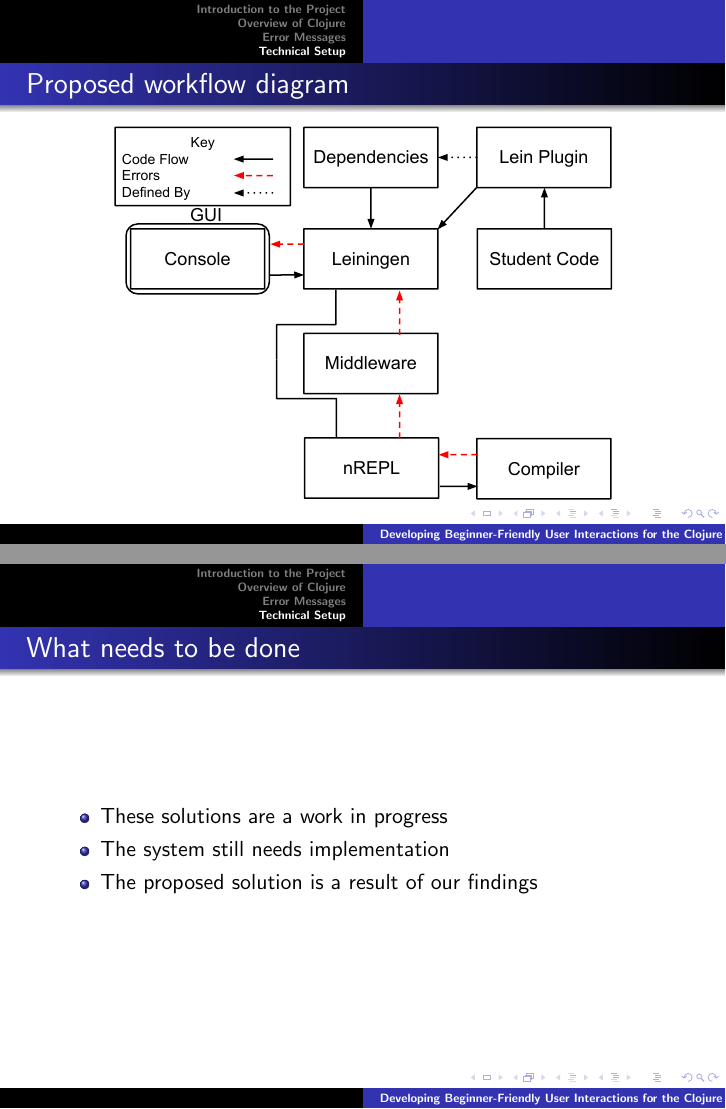
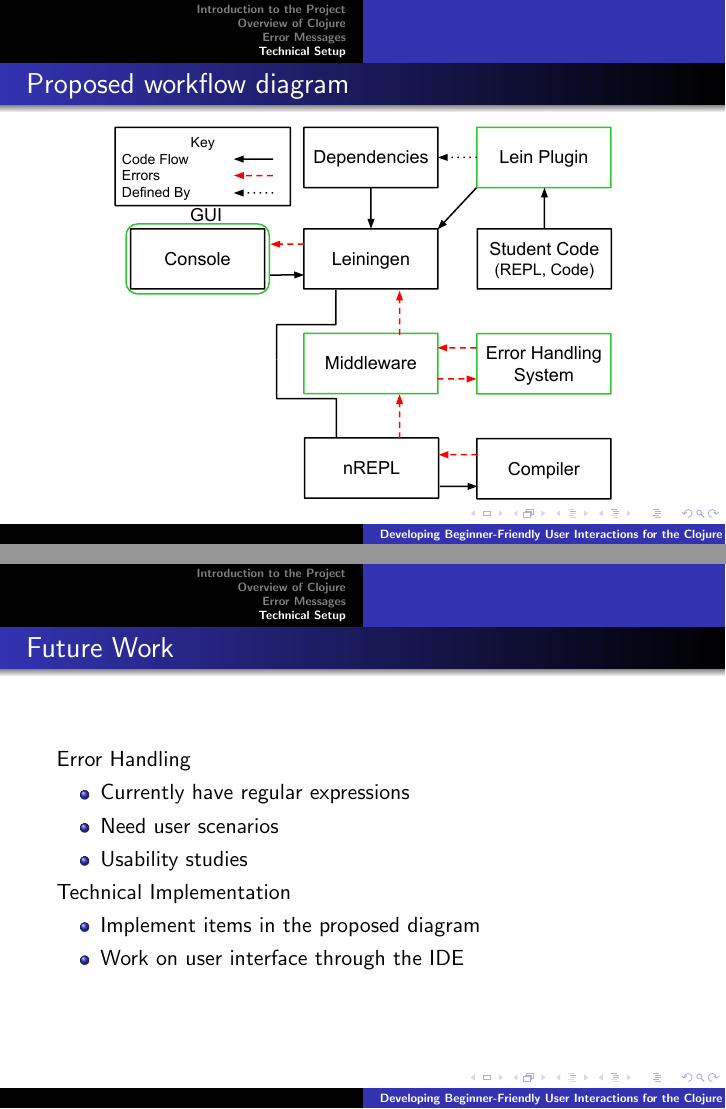
Before and after one commit to elenam/mics2015, LaTeX slides (mics2015talk/mics2015talk.tex): pages 26 and 27 of 27, joined at a grey line. Compiled offline with pdfLaTeX.

Commit message:
Incorporated revisions to technical implementation, and added a conclusion

```diff
--- a/mics2015talk/mics2015talk.tex
+++ b/mics2015talk/mics2015talk.tex
@@ -462,11 +466,17 @@ Unable to resolve symbol: Hello in this context
 \end{frame}
 
 \begin{frame}
-\frametitle{What needs to be done}
+\frametitle{Future Work}
+	Error Handling
 	\begin{itemize}
-	\item These solutions are a work in progress
-	\item The system still needs implementation
-	\item The proposed solution is a result of our findings
+		\item Currently have regular expressions
+		\item Need user scenarios
+		\item Usability studies
+	\end{itemize}
+	Technical Implementation
+	\begin{itemize}
+		\item Implement items in the proposed diagram
+		\item Work on user interface through the IDE
 	\end{itemize}
 \end{frame}
 
```
Also changed, not shown: CurrentErrorHandling.pdf, OurErrorHandlingSystem.pdf, mics2015talk/mics2015talk.tex (28 more changed lines). Lines whose indentation alone changed are shown as unchanged.
